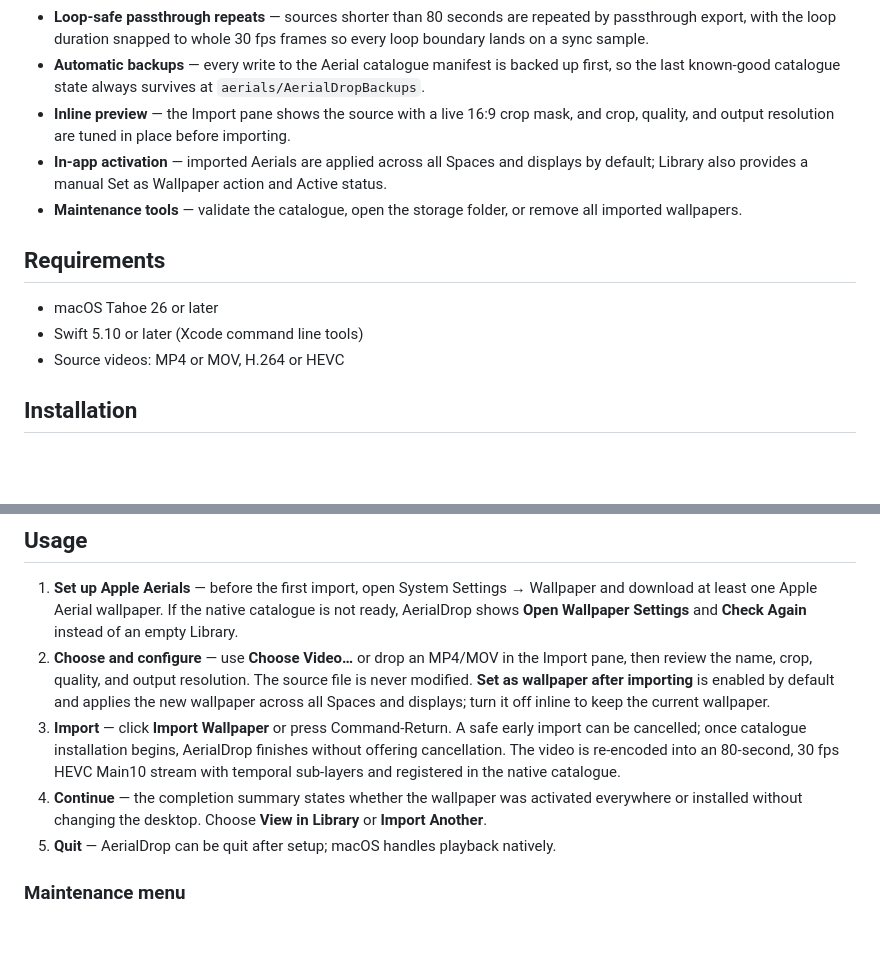
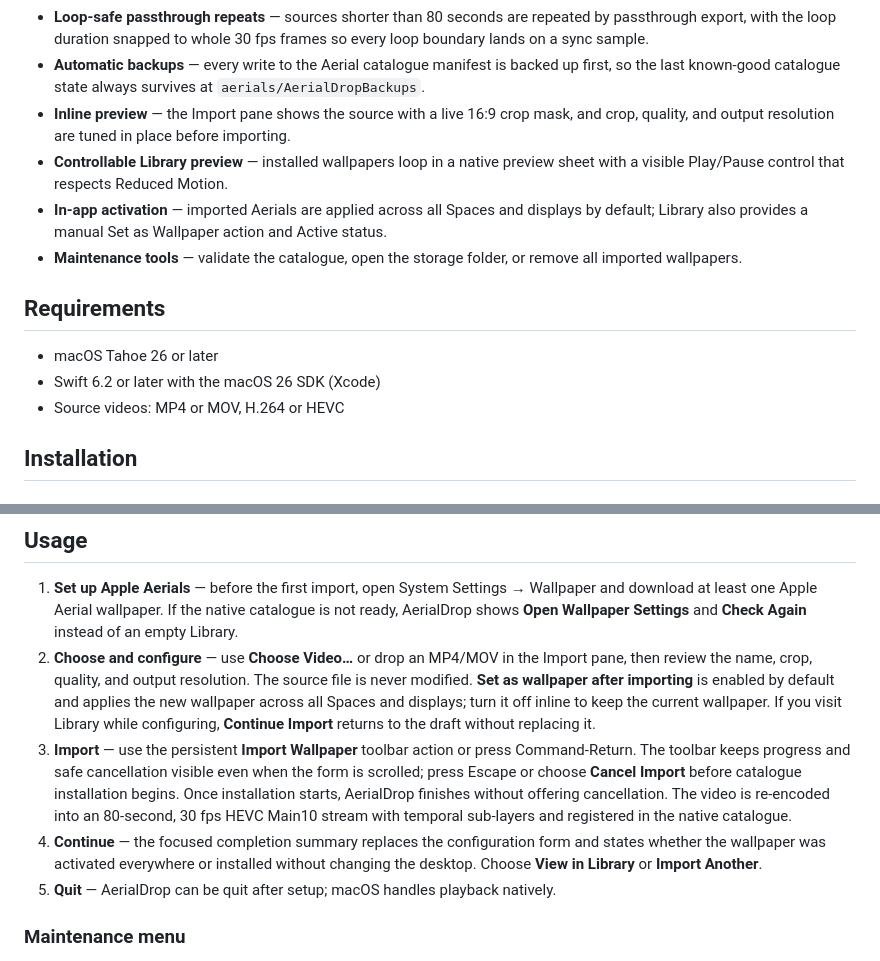
Before and after one commit to YapWH1208/AerialDrop, a Markdown page: README.md, 2 parts joined by grey strips. Rendered like a GitHub page; blank space fills up the shorter version.

```diff
--- a/README.md
+++ b/README.md
@@ -11,13 +11,14 @@ AerialDrop imports your own videos into macOS Tahoe's native Aerial (wallpaper)
 - **Loop-safe passthrough repeats** — sources shorter than 80 seconds are repeated by passthrough export, with the loop duration snapped to whole 30 fps frames so every loop boundary lands on a sync sample.
 - **Automatic backups** — every write to the Aerial catalogue manifest is backed up first, so the last known-good catalogue state always survives at `aerials/AerialDropBackups`.
 - **Inline preview** — the Import pane shows the source with a live 16:9 crop mask, and crop, quality, and output resolution are tuned in place before importing.
+- **Controllable Library preview** — installed wallpapers loop in a native preview sheet with a visible Play/Pause control that respects Reduced Motion.
 - **In-app activation** — imported Aerials are applied across all Spaces and displays by default; Library also provides a manual Set as Wallpaper action and Active status.
 - **Maintenance tools** — validate the catalogue, open the storage folder, or remove all imported wallpapers.
 
 ## Requirements
 
 - macOS Tahoe 26 or later
-- Swift 5.10 or later (Xcode command line tools)
+- Swift 6.2 or later with the macOS 26 SDK (Xcode)
 - Source videos: MP4 or MOV, H.264 or HEVC
 
 ## Installation
@@ -49,9 +50,9 @@ open -n dist/AerialDrop.app
 ## Usage
 
 1. **Set up Apple Aerials** — before the first import, open System Settings → Wallpaper and download at least one Apple Aerial wallpaper. If the native catalogue is not ready, AerialDrop shows **Open Wallpaper Settings** and **Check Again** instead of an empty Library.
-2. **Choose and configure** — use **Choose Video…** or drop an MP4/MOV in the Import pane, then review the name, crop, quality, and output resolution. The source file is never modified. **Set as wallpaper after importing** is enabled by default and applies the new wallpaper across all Spaces and displays; turn it off inline to keep the current wallpaper.
-3. **Import** — click **Import Wallpaper** or press Command-Return. A safe early import can be cancelled; once catalogue installation begins, AerialDrop finishes without offering cancellation. The video is re-encoded into an 80-second, 30 fps HEVC Main10 stream with temporal sub-layers and registered in the native catalogue.
-4. **Continue** — the completion summary states whether the wallpaper was activated everywhere or installed without changing the desktop. Choose **View in Library** or **Import Another**.
+2. **Choose and configure** — use **Choose Video…** or drop an MP4/MOV in the Import pane, then review the name, crop, quality, and output resolution. The source file is never modified. **Set as wallpaper after importing** is enabled by default and applies the new wallpaper across all Spaces and displays; turn it off inline to keep the current wallpaper. If you visit Library while configuring, **Continue Import** returns to the draft without replacing it.
+3. **Import** — use the persistent **Import Wallpaper** toolbar action or press Command-Return. The toolbar keeps progress and safe cancellation visible even when the form is scrolled; press Escape or choose **Cancel Import** before catalogue installation begins. Once installation starts, AerialDrop finishes without offering cancellation. The video is re-encoded into an 80-second, 30 fps HEVC Main10 stream with temporal sub-layers and registered in the native catalogue.
+4. **Continue** — the focused completion summary replaces the configuration form and states whether the wallpaper was activated everywhere or installed without changing the desktop. Choose **View in Library** or **Import Another**.
 5. **Quit** — AerialDrop can be quit after setup; macOS handles playback natively.
 
 ### Maintenance menu
```
Also changed, not shown: TESTING.md (+27 -16 lines).
